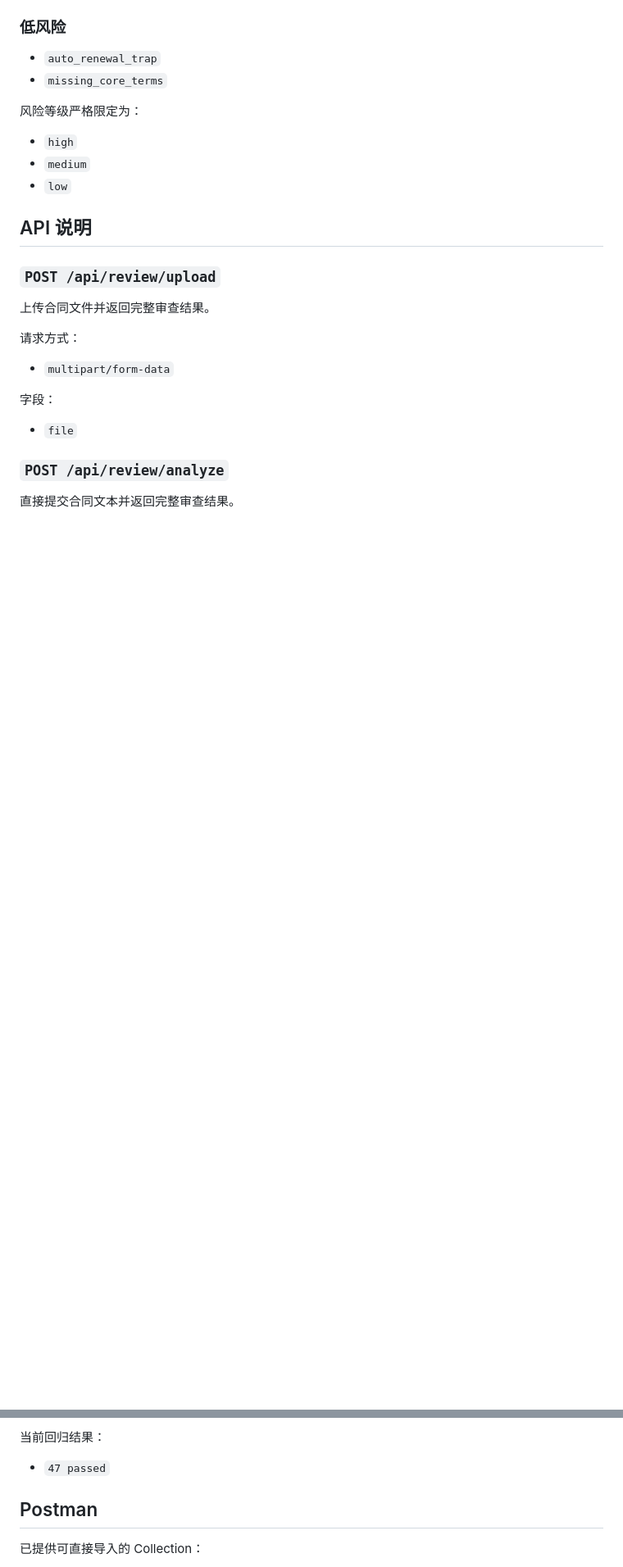
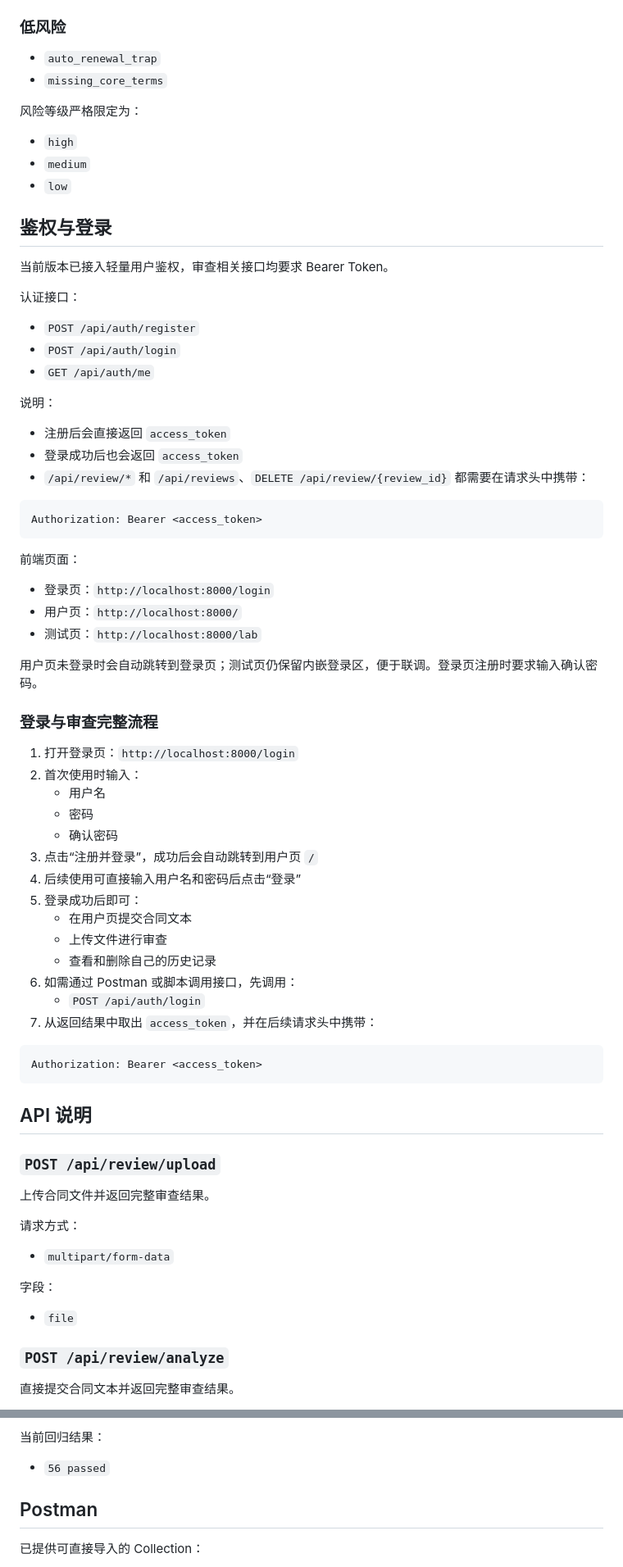
Before and after one commit to Shalomguan/contract_review_agent, a Markdown page: README.md, 2 parts joined by grey strips. Shown at 82% size. Drawn GitHub-style; blank space fills up the shorter version.

````diff
--- a/README.md
+++ b/README.md
@@ -136,6 +149,55 @@ contract_review_agent/
 - `medium`
 - `low`
 
+## 鉴权与登录
+
+当前版本已接入轻量用户鉴权，审查相关接口均要求 Bearer Token。
+
+认证接口：
+
+- `POST /api/auth/register`
+- `POST /api/auth/login`
+- `GET /api/auth/me`
+
+说明：
+
+- 注册后会直接返回 `access_token`
+- 登录成功后也会返回 `access_token`
+- `/api/review/*` 和 `/api/reviews`、`DELETE /api/review/{review_id}` 都需要在请求头中携带：
+
+```text
+Authorization: Bearer <access_token>
+```
+
+前端页面：
+
+- 登录页：`http://localhost:8000/login`
+- 用户页：`http://localhost:8000/`
+- 测试页：`http://localhost:8000/lab`
+
+用户页未登录时会自动跳转到登录页；测试页仍保留内嵌登录区，便于联调。登录页注册时要求输入确认密码。
+
+### 登录与审查完整流程
+
+1. 打开登录页：`http://localhost:8000/login`
+2. 首次使用时输入：
+   - 用户名
+   - 密码
+   - 确认密码
+3. 点击“注册并登录”，成功后会自动跳转到用户页 `/`
+4. 后续使用可直接输入用户名和密码后点击“登录”
+5. 登录成功后即可：
+   - 在用户页提交合同文本
+   - 上传文件进行审查
+   - 查看和删除自己的历史记录
+6. 如需通过 Postman 或脚本调用接口，先调用：
+   - `POST /api/auth/login`
+7. 从返回结果中取出 `access_token`，并在后续请求头中携带：
+
+```text
+Authorization: Bearer <access_token>
+```
+
 ## API 说明
 
 ### `POST /api/review/upload`
@@ -399,7 +477,7 @@ pytest -q
 
 当前回归结果：
 
-- `47 passed`
+- `56 passed`
 
 ## Postman
 
````
Also changed, not shown: other parts of README.md (+47 -4 lines).
